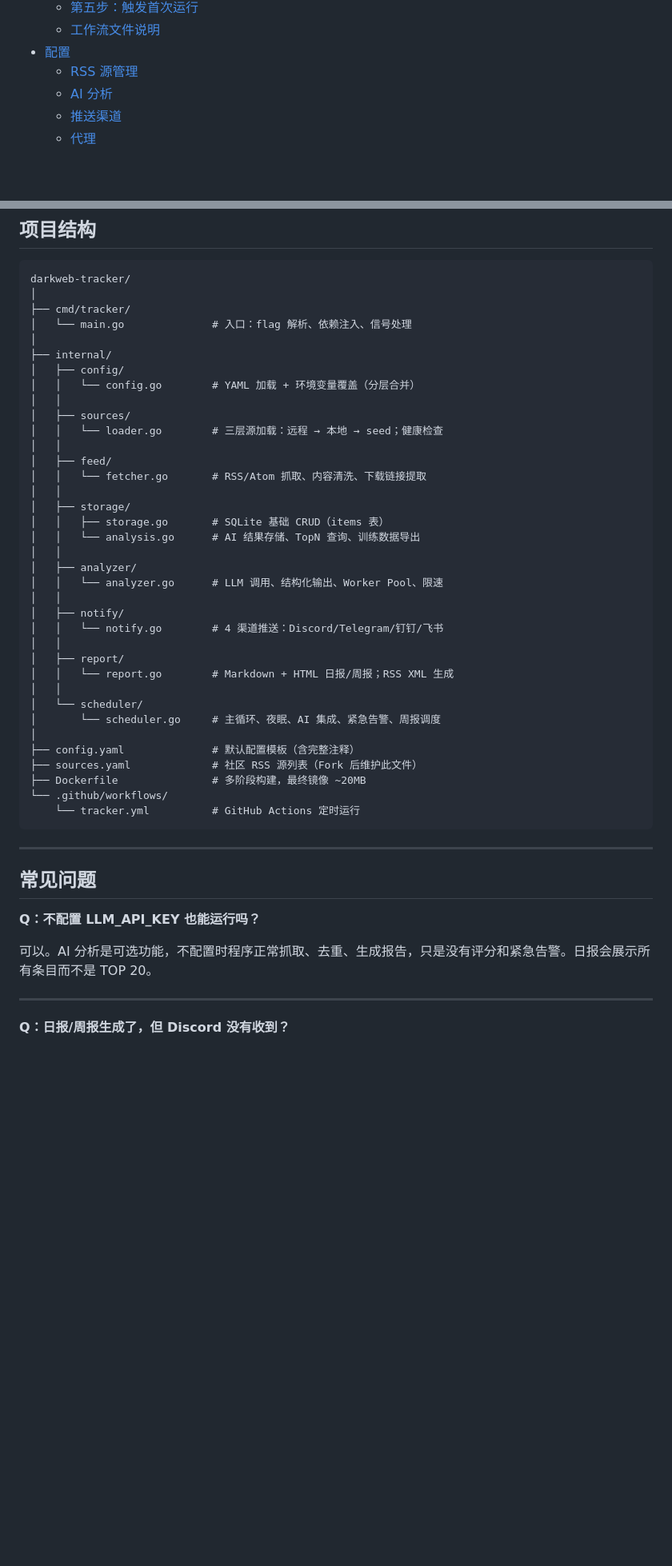
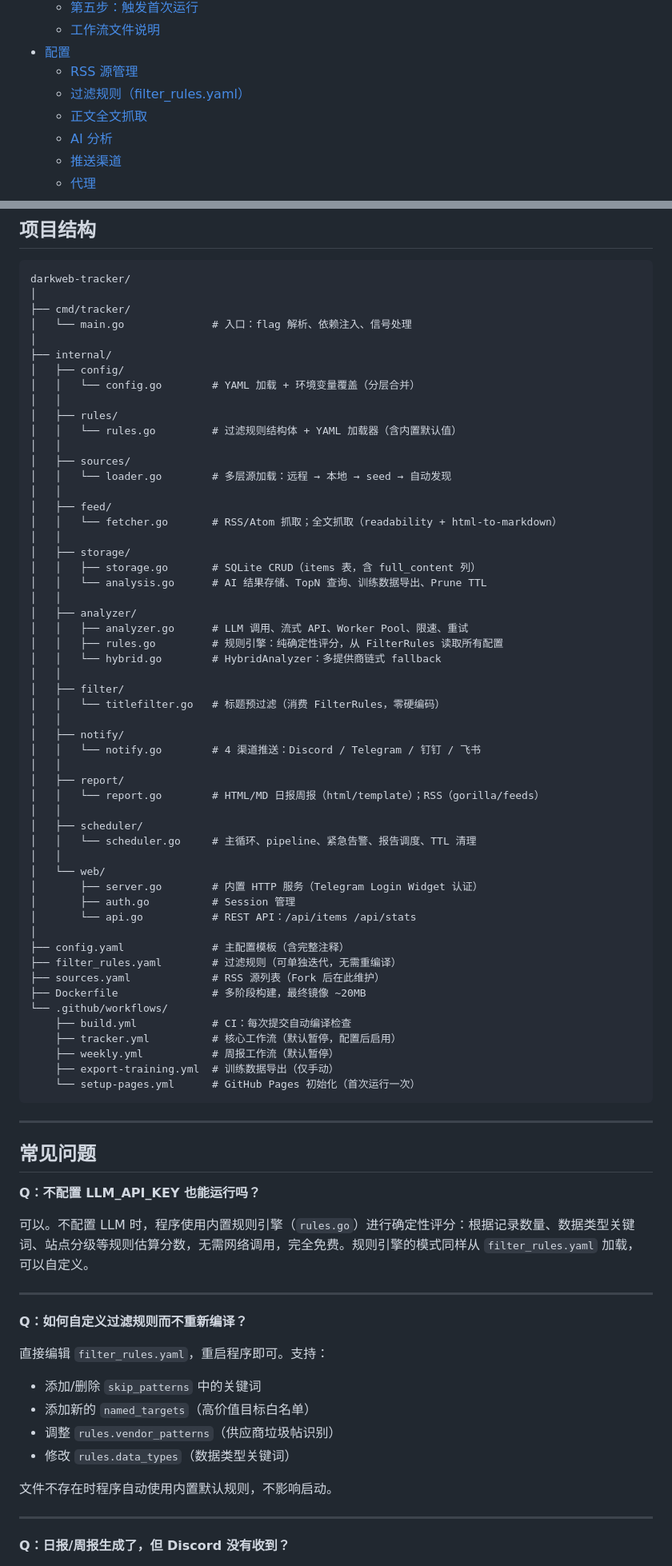
Before and after one commit to razvan-radutoiu/darkweb-tracker, a Markdown page: README.md, 2 parts joined by grey strips. Shown at 80% size. GitHub-like rendering; blank space fills up the shorter version.

````diff
--- a/README.md
+++ b/README.md
@@ -20,6 +20,8 @@
   - [工作流文件说明](#工作流文件说明)
 - [配置](#配置)
   - [RSS 源管理](#rss-源管理)
+  - [过滤规则（filter_rules.yaml）](#过滤规则filter_rulesyaml)
+  - [正文全文抓取](#正文全文抓取)
   - [AI 分析](#ai-分析)
   - [推送渠道](#推送渠道)
   - [代理](#代理)
@@ -862,33 +936,51 @@ darkweb-tracker/
 │   ├── config/
 │   │   └── config.go        # YAML 加载 + 环境变量覆盖（分层合并）
 │   │
+│   ├── rules/
+│   │   └── rules.go         # 过滤规则结构体 + YAML 加载器（含内置默认值）
+│   │
 │   ├── sources/
-│   │   └── loader.go        # 三层源加载：远程 → 本地 → seed；健康检查
+│   │   └── loader.go        # 多层源加载：远程 → 本地 → seed → 自动发现
 │   │
 │   ├── feed/
-│   │   └── fetcher.go       # RSS/Atom 抓取、内容清洗、下载链接提取
+│   │   └── fetcher.go       # RSS/Atom 抓取；全文抓取（readability + html-to-markdown）
 │   │
 │   ├── storage/
-│   │   ├── storage.go       # SQLite 基础 CRUD（items 表）
-│   │   └── analysis.go      # AI 结果存储、TopN 查询、训练数据导出
+│   │   ├── storage.go       # SQLite CRUD（items 表，含 full_content 列）
+│   │   └── analysis.go      # AI 结果存储、TopN 查询、训练数据导出、Prune TTL
 │   │
 │   ├── analyzer/
-│   │   └── analyzer.go      # LLM 调用、结构化输出、Worker Pool、限速
+│   │   ├── analyzer.go      # LLM 调用、流式 API、Worker Pool、限速、重试
+│   │   ├── rules.go         # 规则引擎：纯确定性评分，从 FilterRules 读取所有配置
+│   │   └── hybrid.go        # HybridAnalyzer：多提供商链式 fallback
+│   │
+│   ├── filter/
+│   │   └── titlefilter.go   # 标题预过滤（消费 FilterRules，零硬编码）
 │   │
 │   ├── notify/
-│   │   └── notify.go        # 4 渠道推送：Discord/Telegram/钉钉/飞书
+│   │   └── notify.go        # 4 渠道推送：Discord / Telegram / 钉钉 / 飞书
 │   │
 │   ├── report/
-│   │   └── report.go        # Markdown + HTML 日报/周报；RSS XML 生成
+│   │   └── report.go        # HTML/MD 日报周报（html/template）；RSS（gorilla/feeds）
 │   │
-│   └── scheduler/
-│       └── scheduler.go     # 主循环、夜眠、AI 集成、紧急告警、周报调度
+│   ├── scheduler/
+│   │   └── scheduler.go     # 主循环、pipeline、紧急告警、报告调度、TTL 清理
+│   │
+│   └── web/
+│       ├── server.go        # 内置 HTTP 服务（Telegram Login Widget 认证）
+│       ├── auth.go          # Session 管理
+│       └── api.go           # REST API：/api/items /api/stats
 │
-├── config.yaml              # 默认配置模板（含完整注释）
-├── sources.yaml             # 社区 RSS 源列表（Fork 后维护此文件）
+├── config.yaml              # 主配置模板（含完整注释）
+├── filter_rules.yaml        # 过滤规则（可单独迭代，无需重编译）
+├── sources.yaml             # RSS 源列表（Fork 后在此维护）
 ├── Dockerfile               # 多阶段构建，最终镜像 ~20MB
 └── .github/workflows/
-    └── tracker.yml          # GitHub Actions 定时运行
+    ├── build.yml            # CI：每次提交自动编译检查
+    ├── tracker.yml          # 核心工作流（默认暂停，配置后启用）
+    ├── weekly.yml           # 周报工作流（默认暂停）
+    ├── export-training.yml  # 训练数据导出（仅手动）
+    └── setup-pages.yml      # GitHub Pages 初始化（首次运行一次）
 ```
 
 ---
@@ -897,7 +989,19 @@ darkweb-tracker/
 
 **Q：不配置 LLM_API_KEY 也能运行吗？**
 
-可以。AI 分析是可选功能，不配置时程序正常抓取、去重、生成报告，只是没有评分和紧急告警。日报会展示所有条目而不是 TOP 20。
+可以。不配置 LLM 时，程序使用内置规则引擎（`rules.go`）进行确定性评分：根据记录数量、数据类型关键词、站点分级等规则估算分数，无需网络调用，完全免费。规则引擎的模式同样从 `filter_rules.yaml` 加载，可以自定义。
+
+---
+
+**Q：如何自定义过滤规则而不重新编译？**
+
+直接编辑 `filter_rules.yaml`，重启程序即可。支持：
+- 添加/删除 `skip_patterns` 中的关键词
+- 添加新的 `named_targets`（高价值目标白名单）
+- 调整 `rules.vendor_patterns`（供应商垃圾帖识别）
+- 修改 `rules.data_types`（数据类型关键词）
+
+文件不存在时程序自动使用内置默认规则，不影响启动。
 
 ---
 
````
Also changed, not shown: other parts of README.md (+257 -189 lines).
